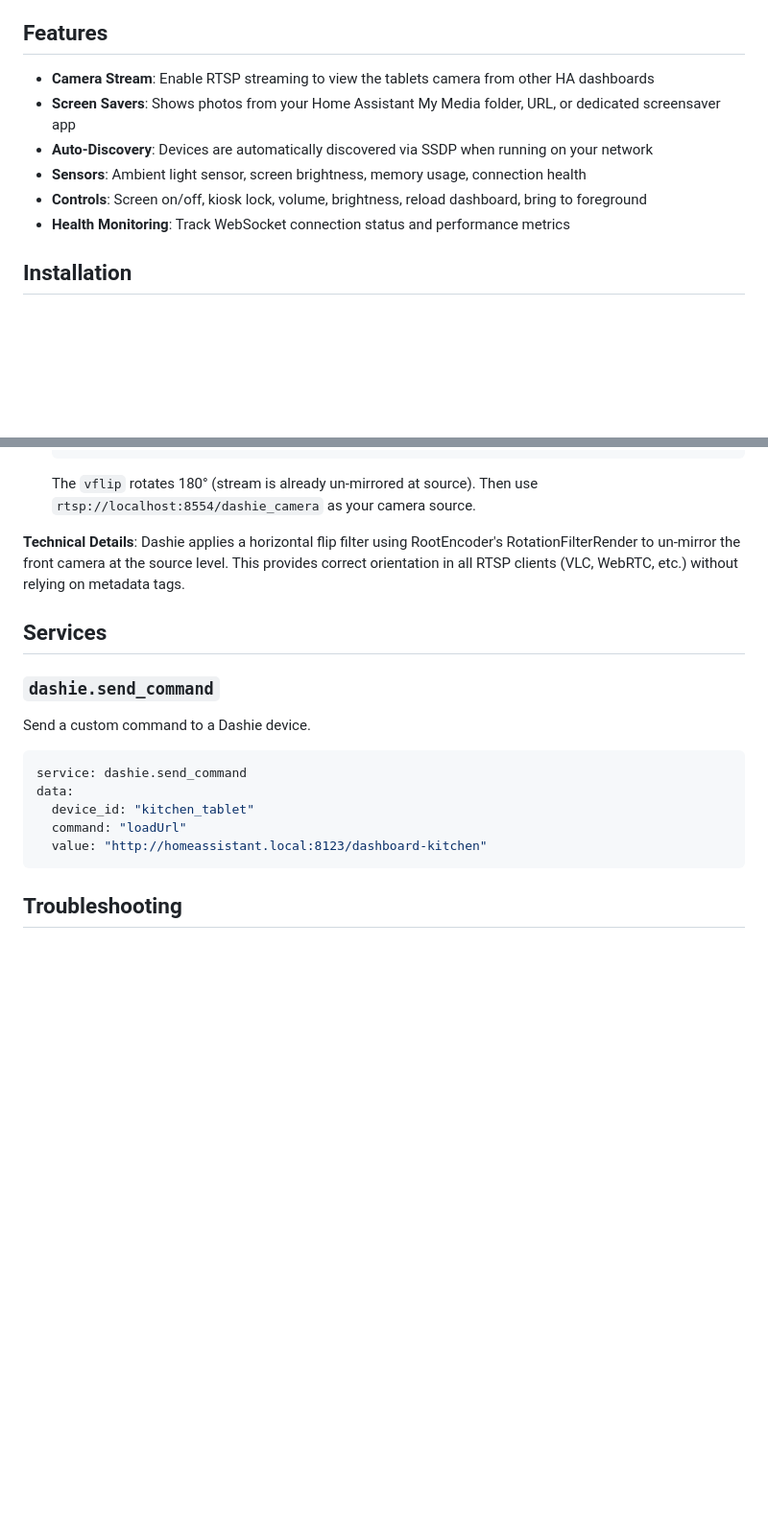
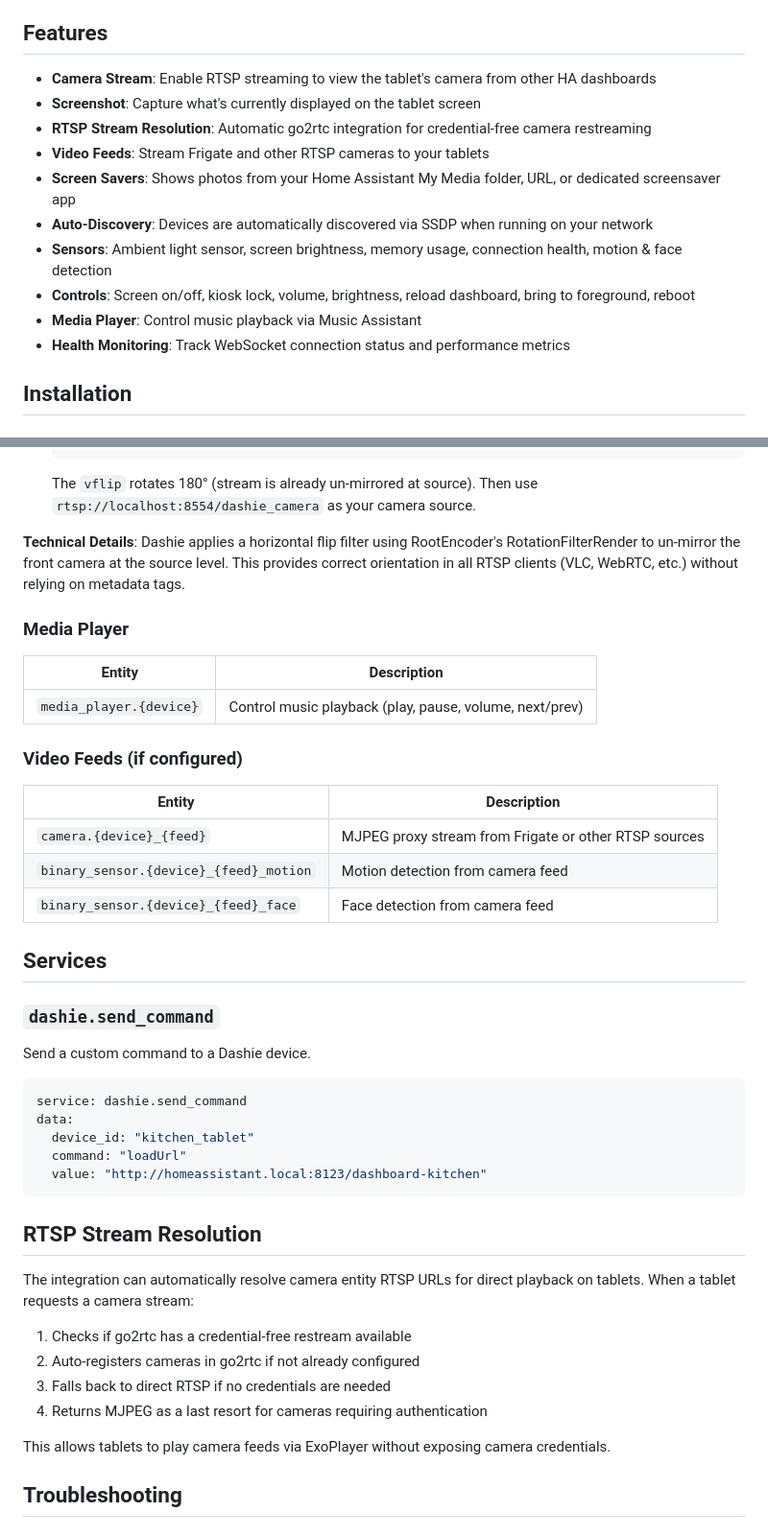
Before and after one commit to jwlerch78/dashie-ha-integration, a Markdown page: README.md, 2 parts joined by grey strips. Shown at 96% size. Rendered like a GitHub page; blank space fills up the shorter version.

Commit message:
Update README for v1.4.0: screenshot, video feeds, media player, stream resolution
Co-Authored-By: Claude Opus 4.6 (1M context) <noreply@anthropic.com>

````diff
--- a/README.md
+++ b/README.md
@@ -4,11 +4,15 @@ A Home Assistant custom integration for [Dashie](https://www.dashieapp.com), pro
 
 ## Features
 
-- **Camera Stream**: Enable RTSP streaming to view the tablets camera from other HA dashboards
-- **Screen Savers**:  Shows photos from your Home Assistant My Media folder, URL, or dedicated screensaver app
+- **Camera Stream**: Enable RTSP streaming to view the tablet's camera from other HA dashboards
+- **Screenshot**: Capture what's currently displayed on the tablet screen
+- **RTSP Stream Resolution**: Automatic go2rtc integration for credential-free camera restreaming
+- **Video Feeds**: Stream Frigate and other RTSP cameras to your tablets
+- **Screen Savers**: Shows photos from your Home Assistant My Media folder, URL, or dedicated screensaver app
 - **Auto-Discovery**: Devices are automatically discovered via SSDP when running on your network
-- **Sensors**: Ambient light sensor, screen brightness, memory usage, connection health
-- **Controls**: Screen on/off, kiosk lock, volume, brightness, reload dashboard, bring to foreground
+- **Sensors**: Ambient light sensor, screen brightness, memory usage, connection health, motion & face detection
+- **Controls**: Screen on/off, kiosk lock, volume, brightness, reload dashboard, bring to foreground, reboot
+- **Media Player**: Control music playback via Music Assistant
 - **Health Monitoring**: Track WebSocket connection status and performance metrics
 
 ## Installation
@@ -94,6 +109,18 @@ Each Dashie device creates the following entities:
 
 **Technical Details**: Dashie applies a horizontal flip filter using RootEncoder's RotationFilterRender to un-mirror the front camera at the source level. This provides correct orientation in all RTSP clients (VLC, WebRTC, etc.) without relying on metadata tags.
 
+### Media Player
+| Entity | Description |
+|--------|-------------|
+| `media_player.{device}` | Control music playback (play, pause, volume, next/prev) |
+
+### Video Feeds (if configured)
+| Entity | Description |
+|--------|-------------|
+| `camera.{device}_{feed}` | MJPEG proxy stream from Frigate or other RTSP sources |
+| `binary_sensor.{device}_{feed}_motion` | Motion detection from camera feed |
+| `binary_sensor.{device}_{feed}_face` | Face detection from camera feed |
+
 ## Services
 
 ### `dashie.send_command`
@@ -107,6 +134,17 @@ data:
   command: "loadUrl"
   value: "http://homeassistant.local:8123/dashboard-kitchen"
 ```
+
+## RTSP Stream Resolution
+
+The integration can automatically resolve camera entity RTSP URLs for direct playback on tablets. When a tablet requests a camera stream:
+
+1. Checks if go2rtc has a credential-free restream available
+2. Auto-registers cameras in go2rtc if not already configured
+3. Falls back to direct RTSP if no credentials are needed
+4. Returns MJPEG as a last resort for cameras requiring authentication
+
+This allows tablets to play camera feeds via ExoPlayer without exposing camera credentials.
 
 ## Troubleshooting
 
````
Also changed, not shown: other parts of README.md (+11 -0 lines).
